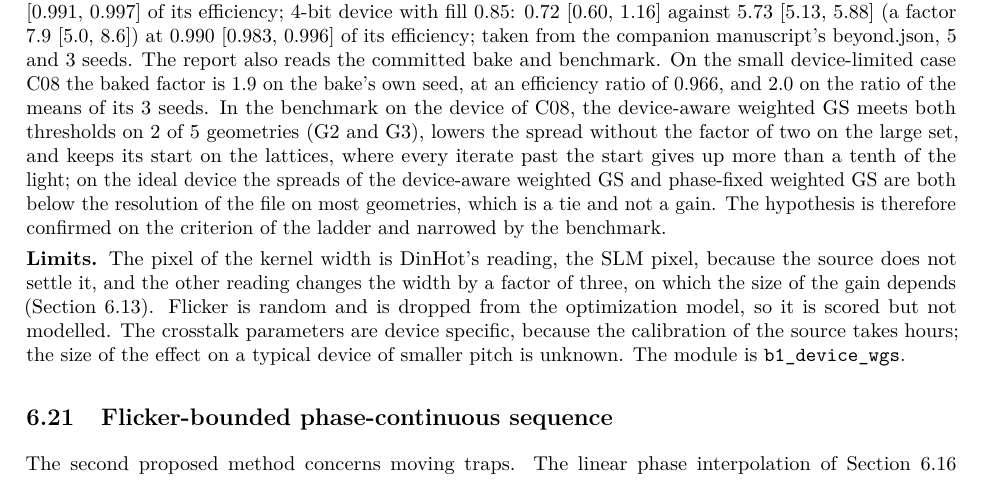
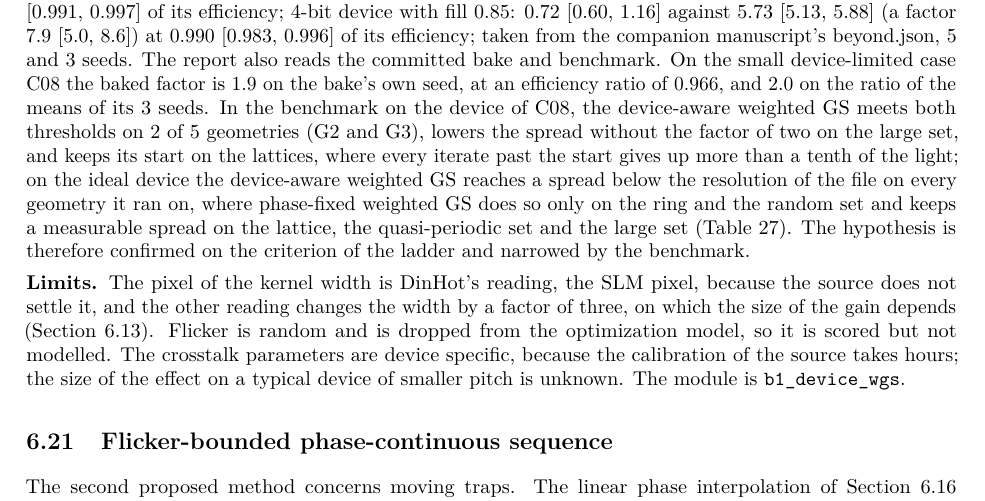
Before and after one commit to fsantibanezleal/CEFOP_DinHot, a LaTeX paper (manuscripts/holographic-trap-studio/tex/main.tex, which reads manuscripts/holographic-trap-studio/tex/sec_methods_e.tex): part of page 42 of 75, cut so that both start at the same text. Compiled offline with pdfLaTeX.

Commit message:
efficiency-uniformity title in product.json follows the manuscript (mixed margins on the 0.02.003 benchmark); the report states the ideal-device comparison of the device-aware and phase-fixed weighted GS as the benchmark gives it (below resolution on every geometry against two)

```diff
--- a/manuscripts/holographic-trap-studio/tex/sec_methods_e.tex
+++ b/manuscripts/holographic-trap-studio/tex/sec_methods_e.tex
@@ -43,7 +43,7 @@ restarting the conjugate gradient at every outer iteration because the target ch
 
 \textbf{Complexity.} Each conjugate-gradient step costs one forward and one adjoint evaluation of the upsampled model, about nine times the pixels of the plain transform; the time per iteration relative to the baseline was not measured. The method is baked.
 
-\textbf{Acceptance criterion and gate.} On the crosstalk device the relative standard deviation is at least two times below that of phase-fixed weighted GS at an efficiency at most ten percent lower (Table~\ref{tab:ladder}). The gate takes the $10\times10$ task on the device with the published kernel, scores the weighted-GS baseline at two iteration counts, and compares the device-aware weighted GS with four outer iterations on one seed against the strongest of the two. The measurement of this report, taken from the measurements of the companion manuscript~\cite{companion}, is: \acc{devicewgs}. The report also reads the committed bake and benchmark. On the small device-limited case C08 the baked factor is \bakeCeightRatio{} on the bake's own seed, at an efficiency ratio of \bakeCeightEffRatio{}, and \bakeCeightRatioThree{} on the ratio of the means of its \bakeCeightSeedsN{} seeds. In the benchmark on the device of C08, the device-aware weighted GS meets both thresholds on \benchOnePass{} of \benchOneN{} geometries (\benchOnePassList), lowers the spread without the factor of two on the large set, and keeps its start on the lattices, where every iterate past the start gives up more than a tenth of the light; on the ideal device the spreads of the device-aware weighted GS and phase-fixed weighted GS are both below the resolution of the file on most geometries, which is a tie and not a gain. The hypothesis is therefore confirmed on the criterion of the ladder and narrowed by the benchmark.
+\textbf{Acceptance criterion and gate.} On the crosstalk device the relative standard deviation is at least two times below that of phase-fixed weighted GS at an efficiency at most ten percent lower (Table~\ref{tab:ladder}). The gate takes the $10\times10$ task on the device with the published kernel, scores the weighted-GS baseline at two iteration counts, and compares the device-aware weighted GS with four outer iterations on one seed against the strongest of the two. The measurement of this report, taken from the measurements of the companion manuscript~\cite{companion}, is: \acc{devicewgs}. The report also reads the committed bake and benchmark. On the small device-limited case C08 the baked factor is \bakeCeightRatio{} on the bake's own seed, at an efficiency ratio of \bakeCeightEffRatio{}, and \bakeCeightRatioThree{} on the ratio of the means of its \bakeCeightSeedsN{} seeds. In the benchmark on the device of C08, the device-aware weighted GS meets both thresholds on \benchOnePass{} of \benchOneN{} geometries (\benchOnePassList), lowers the spread without the factor of two on the large set, and keeps its start on the lattices, where every iterate past the start gives up more than a tenth of the light; on the ideal device the device-aware weighted GS reaches a spread below the resolution of the file on every geometry it ran on, where phase-fixed weighted GS does so only on the ring and the random set and keeps a measurable spread on the lattice, the quasi-periodic set and the large set (Table~\ref{tab:benchmark}). The hypothesis is therefore confirmed on the criterion of the ladder and narrowed by the benchmark.
 
 \textbf{Limits.} The pixel of the kernel width is DinHot's reading, the SLM pixel, because the source does not settle it, and the other reading changes the width by a factor of three, on which the size of the gain depends (Section~\ref{sec:m13}). Flicker is random and is dropped from the optimization model, so it is scored but not modelled. The crosstalk parameters are device specific, because the calibration of the source takes hours; the size of the effect on a typical device of smaller pitch is unknown. The module is \texttt{b1\_device\_wgs}.
 
```
Also changed, not shown: 1 other file.
